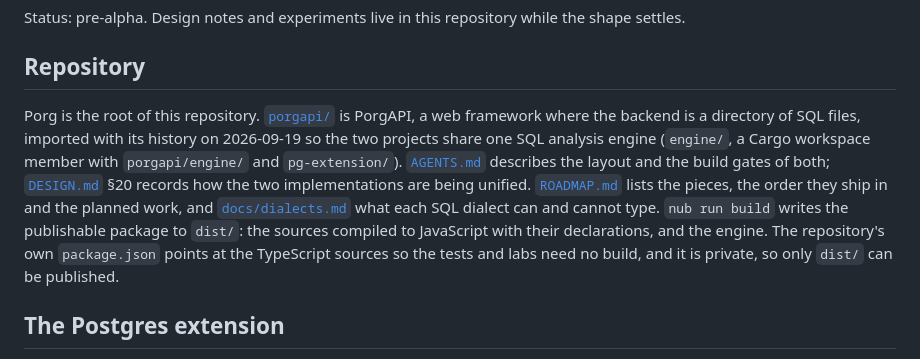
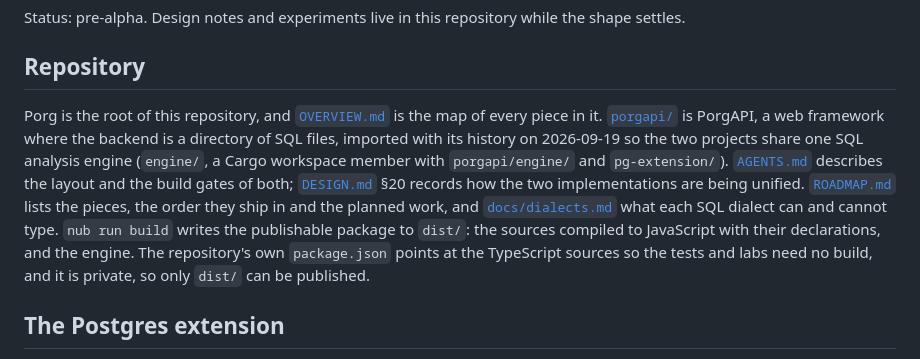
Before and after one commit to ayden94/reylo, a Markdown page: README.md, the part around the change. Rendered like a GitHub page.

Commit message:
Update a link in the README

```diff
--- a/README.md
+++ b/README.md
@@ -12,7 +12,7 @@ Status: pre-alpha. Design notes and experiments live in this repository while th
 
 ## Repository
 
-Porg is the root of this repository. [`porgapi/`](./porgapi) is PorgAPI, a web framework where the backend is a directory of SQL files, imported with its history on 2026-09-19 so the two projects share one SQL analysis engine (`engine/`, a Cargo workspace member with `porgapi/engine/` and `pg-extension/`). [`AGENTS.md`](./AGENTS.md) describes the layout and the build gates of both; [`DESIGN.md`](./DESIGN.md) §20 records how the two implementations are being unified. [`ROADMAP.md`](./ROADMAP.md) lists the pieces, the order they ship in and the planned work, and [`docs/dialects.md`](./docs/dialects.md) what each SQL dialect can and cannot type. `nub run build` writes the publishable package to `dist/`: the sources compiled to JavaScript with their declarations, and the engine. The repository's own `package.json` points at the TypeScript sources so the tests and labs need no build, and it is private, so only `dist/` can be published.
+Porg is the root of this repository, and [`OVERVIEW.md`](./OVERVIEW.md) is the map of every piece in it. [`porgapi/`](./porgapi) is PorgAPI, a web framework where the backend is a directory of SQL files, imported with its history on 2026-09-19 so the two projects share one SQL analysis engine (`engine/`, a Cargo workspace member with `porgapi/engine/` and `pg-extension/`). [`AGENTS.md`](./AGENTS.md) describes the layout and the build gates of both; [`DESIGN.md`](./DESIGN.md) §20 records how the two implementations are being unified. [`ROADMAP.md`](./ROADMAP.md) lists the pieces, the order they ship in and the planned work, and [`docs/dialects.md`](./docs/dialects.md) what each SQL dialect can and cannot type. `nub run build` writes the publishable package to `dist/`: the sources compiled to JavaScript with their declarations, and the engine. The repository's own `package.json` points at the TypeScript sources so the tests and labs need no build, and it is private, so only `dist/` can be published.
 
 ## The Postgres extension
 
```
